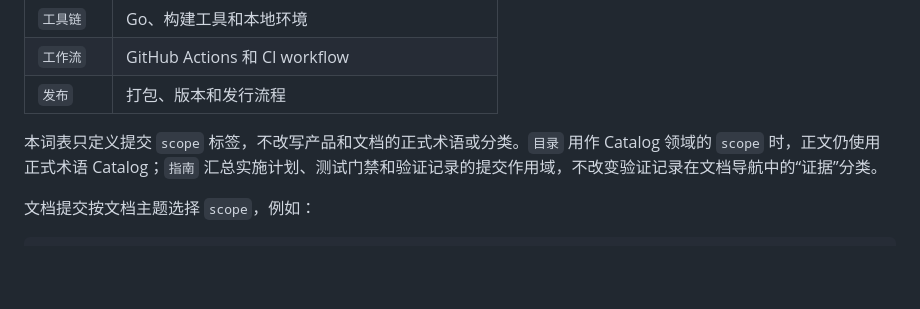
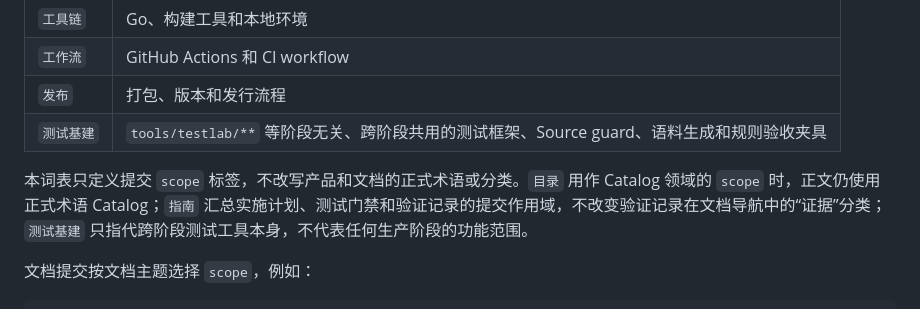
Before and after one commit to RecRivenVI/Gallery, a Markdown page: AGENTS.md, the part around the change. Rendered like a GitHub page; blank space fills up the shorter version.

Commit message:
docs(代理规则): 新增测试基建 scope 词条
变动内容：
- 在提交 scope 词表中新增测试基建条目
- 明确该词条仅指代跨阶段测试工具本身

```diff
--- a/AGENTS.md
+++ b/AGENTS.md
@@ -831,8 +831,9 @@ Gallery 的正式 `scope` 词表为：
 | `工具链` | Go、构建工具和本地环境 |
 | `工作流` | GitHub Actions 和 CI workflow |
 | `发布` | 打包、版本和发行流程 |
+| `测试基建` | `tools/testlab/**` 等阶段无关、跨阶段共用的测试框架、Source guard、语料生成和规则验收夹具 |
 
-本词表只定义提交 `scope` 标签，不改写产品和文档的正式术语或分类。`目录` 用作 Catalog 领域的 `scope` 时，正文仍使用正式术语 Catalog；`指南` 汇总实施计划、测试门禁和验证记录的提交作用域，不改变验证记录在文档导航中的“证据”分类。
+本词表只定义提交 `scope` 标签，不改写产品和文档的正式术语或分类。`目录` 用作 Catalog 领域的 `scope` 时，正文仍使用正式术语 Catalog；`指南` 汇总实施计划、测试门禁和验证记录的提交作用域，不改变验证记录在文档导航中的“证据”分类；`测试基建` 只指代跨阶段测试工具本身，不代表任何生产阶段的功能范围。
 
 文档提交按文档主题选择 `scope`，例如：
 
```
